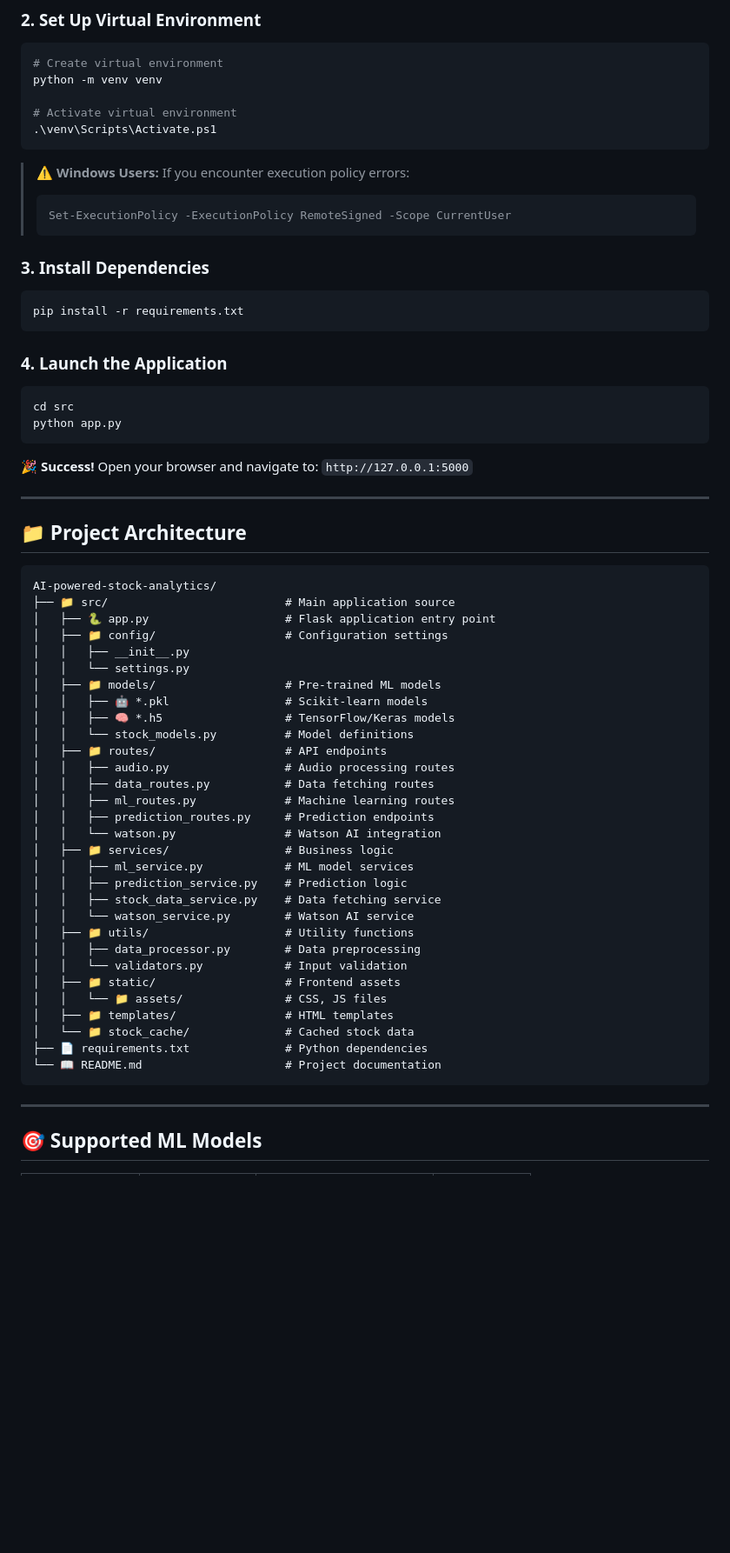
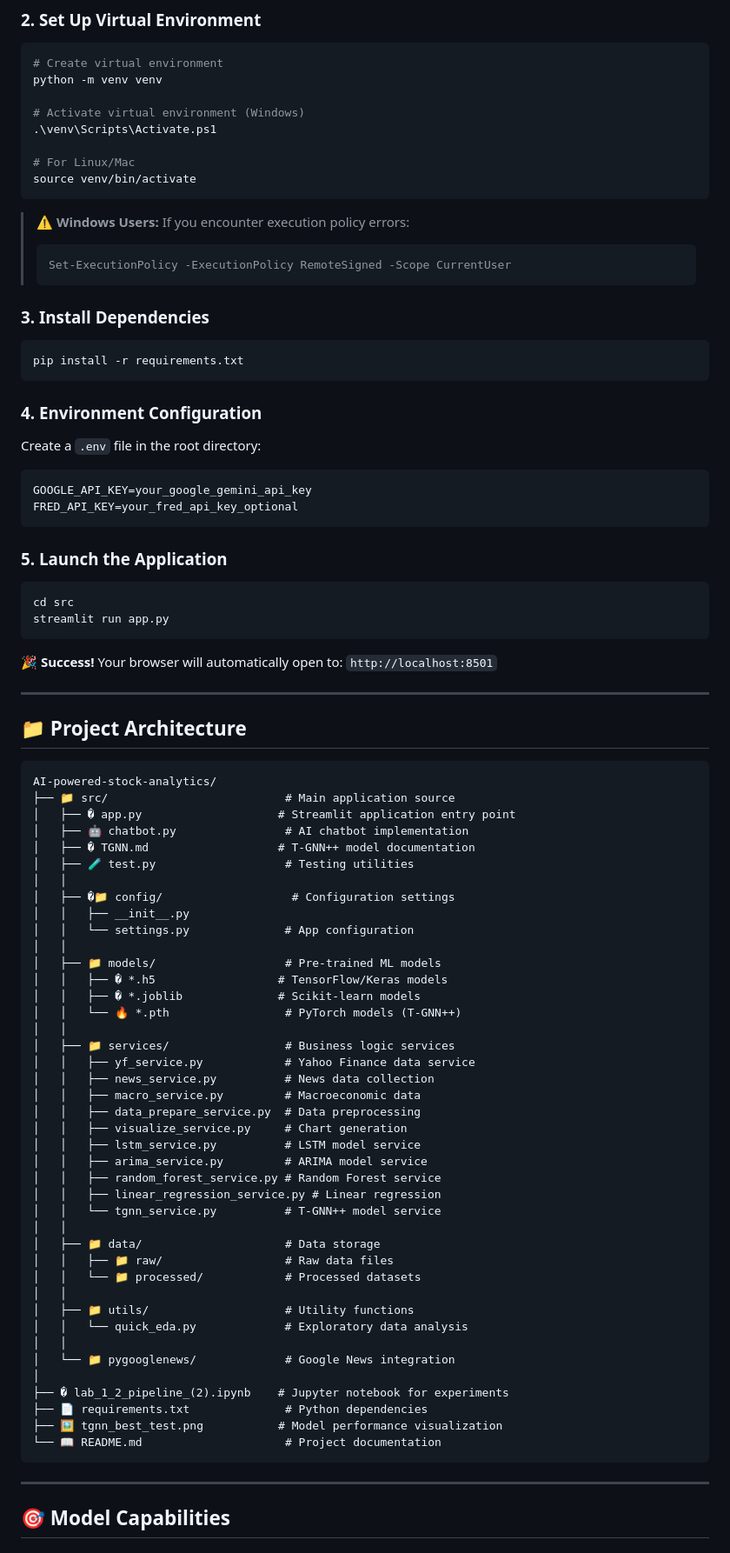
Before and after one commit to tunbin2697/AI-powered-stock-analytics, a Markdown page: README.md, the part around one of its changes. Shown at 87% size. Drawn GitHub-style; blank space fills up the shorter version.

````diff
--- a/README.md
+++ b/README.md
@@ -76,8 +83,11 @@ cd AI-powered-stock-analytics
 # Create virtual environment
 python -m venv venv
 
-# Activate virtual environment
+# Activate virtual environment (Windows)
 .\venv\Scripts\Activate.ps1
+
+# For Linux/Mac
+source venv/bin/activate
 ```
 
 > **⚠️ Windows Users:** If you encounter execution policy errors:
@@ -91,14 +101,23 @@ python -m venv venv
 pip install -r requirements.txt
 ```
 
-### 4. **Launch the Application**
+### 4. **Environment Configuration**
+
+Create a `.env` file in the root directory:
+
+```env
+GOOGLE_API_KEY=your_google_gemini_api_key
+FRED_API_KEY=your_fred_api_key_optional
+```
+
+### 5. **Launch the Application**
 
 ```powershell
 cd src
-python app.py
+streamlit run app.py
 ```
 
-🎉 **Success!** Open your browser and navigate to: `http://127.0.0.1:5000`
+🎉 **Success!** Your browser will automatically open to: `http://localhost:8501`
 
 ---
 
@@ -107,37 +126,48 @@ python app.py
 ```
 AI-powered-stock-analytics/
 ├── 📁 src/                          # Main application source
-│   ├── 🐍 app.py                    # Flask application entry point
-│   ├── 📁 config/                   # Configuration settings
+│   ├── � app.py                    # Streamlit application entry point
+│   ├── 🤖 chatbot.py                # AI chatbot implementation
+│   ├── � TGNN.md                   # T-GNN++ model documentation
+│   ├── 🧪 test.py                   # Testing utilities
+│   │
+│   ├── �📁 config/                   # Configuration settings
 │   │   ├── __init__.py
-│   │   └── settings.py
+│   │   └── settings.py              # App configuration
+│   │
 │   ├── 📁 models/                   # Pre-trained ML models
-│   │   ├── 🤖 *.pkl                 # Scikit-learn models
-│   │   ├── 🧠 *.h5                  # TensorFlow/Keras models
-│   │   └── stock_models.py          # Model definitions
-│   ├── 📁 routes/                   # API endpoints
-│   │   ├── audio.py                 # Audio processing routes
-│   │   ├── data_routes.py           # Data fetching routes
-│   │   ├── ml_routes.py             # Machine learning routes
-│   │   ├── prediction_routes.py     # Prediction endpoints
-│   │   └── watson.py                # Watson AI integration
-│   ├── 📁 services/                 # Business logic
-│   │   ├── ml_service.py            # ML model services
-│   │   ├── prediction_service.py    # Prediction logic
-│   │   ├── stock_data_service.py    # Data fetching service
-│   │   └── watson_service.py        # Watson AI service
+│   │   ├── � *.h5                  # TensorFlow/Keras models
+│   │   ├── � *.joblib              # Scikit-learn models
+│   │   └── 🔥 *.pth                 # PyTorch models (T-GNN++)
+│   │
+│   ├── 📁 services/                 # Business logic services
+│   │   ├── yf_service.py            # Yahoo Finance data service
+│   │   ├── news_service.py          # News data collection
+│   │   ├── macro_service.py         # Macroeconomic data
+│   │   ├── data_prepare_service.py  # Data preprocessing
+│   │   ├── visualize_service.py     # Chart generation
+│   │   ├── lstm_service.py          # LSTM model service
+│   │   ├── arima_service.py         # ARIMA model service
+│   │   ├── random_forest_service.py # Random Forest service
+│   │   ├── linear_regression_service.py # Linear regression
+│   │   └── tgnn_service.py          # T-GNN++ model service
+│   │
+│   ├── 📁 data/                     # Data storage
+│   │   ├── 📁 raw/                  # Raw data files
+│   │   └── 📁 processed/            # Processed datasets
+│   │
 │   ├── 📁 utils/                    # Utility functions
-│   │   ├── data_processor.py        # Data preprocessing
-│   │   └── validators.py            # Input validation
-│   ├── 📁 static/                   # Frontend assets
-│   │   └── 📁 assets/               # CSS, JS files
-│   ├── 📁 templates/                # HTML templates
-│   └── 📁 stock_cache/              # Cached stock data
+│   │   └── quick_eda.py             # Exploratory data analysis
+│   │
+│   └── 📁 pygooglenews/             # Google News integration
+│
+├── � lab_1_2_pipeline_(2).ipynb    # Jupyter notebook for experiments
 ├── 📄 requirements.txt              # Python dependencies
+├── 🖼️ tgnn_best_test.png           # Model performance visualization
 └── 📖 README.md                     # Project documentation
 ```
 
 ---
 
-## 🎯 Supported ML Models
+## 🎯 Model Capabilities
 
````
Also changed, not shown: other parts of README.md (+176 -82 lines).
